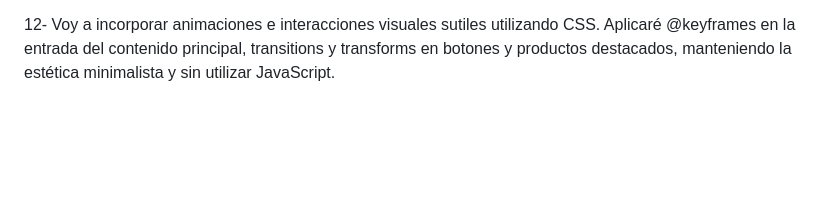
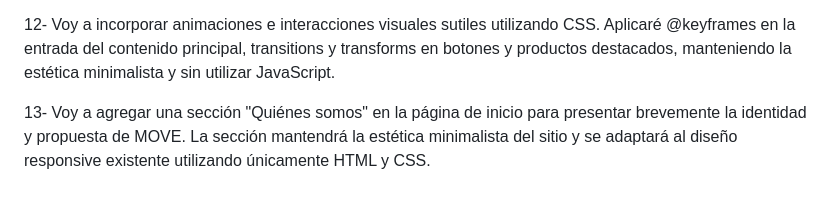
Before and after one commit to TomasCorsi/app-web-cliente-tomas-corsi, a Markdown page: predicciones.md, the part around the change. Drawn GitHub-style; blank space fills up the shorter version.

Commit message:
docs: agregar predicción de quienes somos

```diff
--- a/predicciones.md
+++ b/predicciones.md
@@ -62,3 +62,8 @@ coherentes entre las distintas páginas.
 CSS. Aplicaré @keyframes en la entrada del contenido principal, transitions
 y transforms en botones y productos destacados, manteniendo la estética
 minimalista y sin utilizar JavaScript.
+
+13- Voy a agregar una sección "Quiénes somos" en la página de inicio para
+presentar brevemente la identidad y propuesta de MOVE. La sección mantendrá
+la estética minimalista del sitio y se adaptará al diseño responsive existente
+utilizando únicamente HTML y CSS.
```
